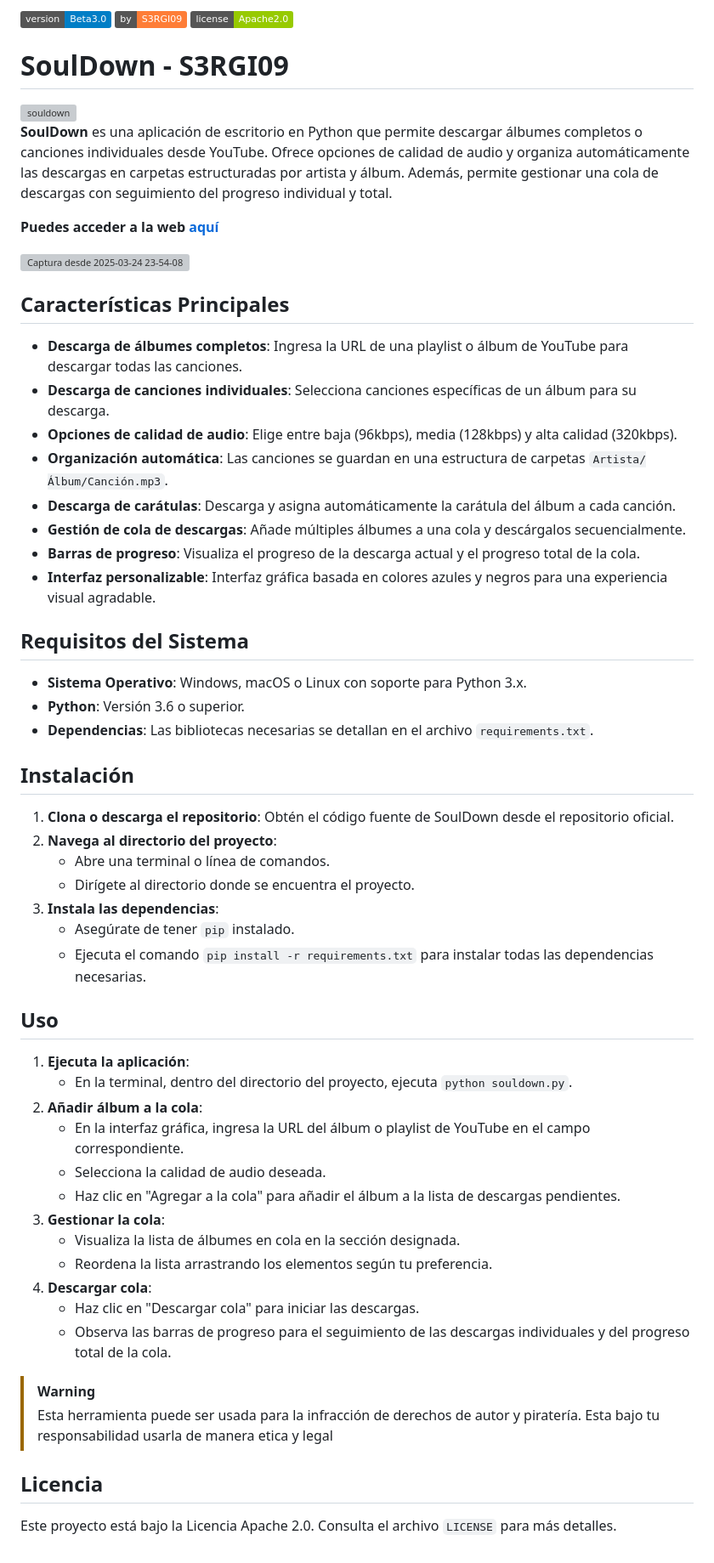
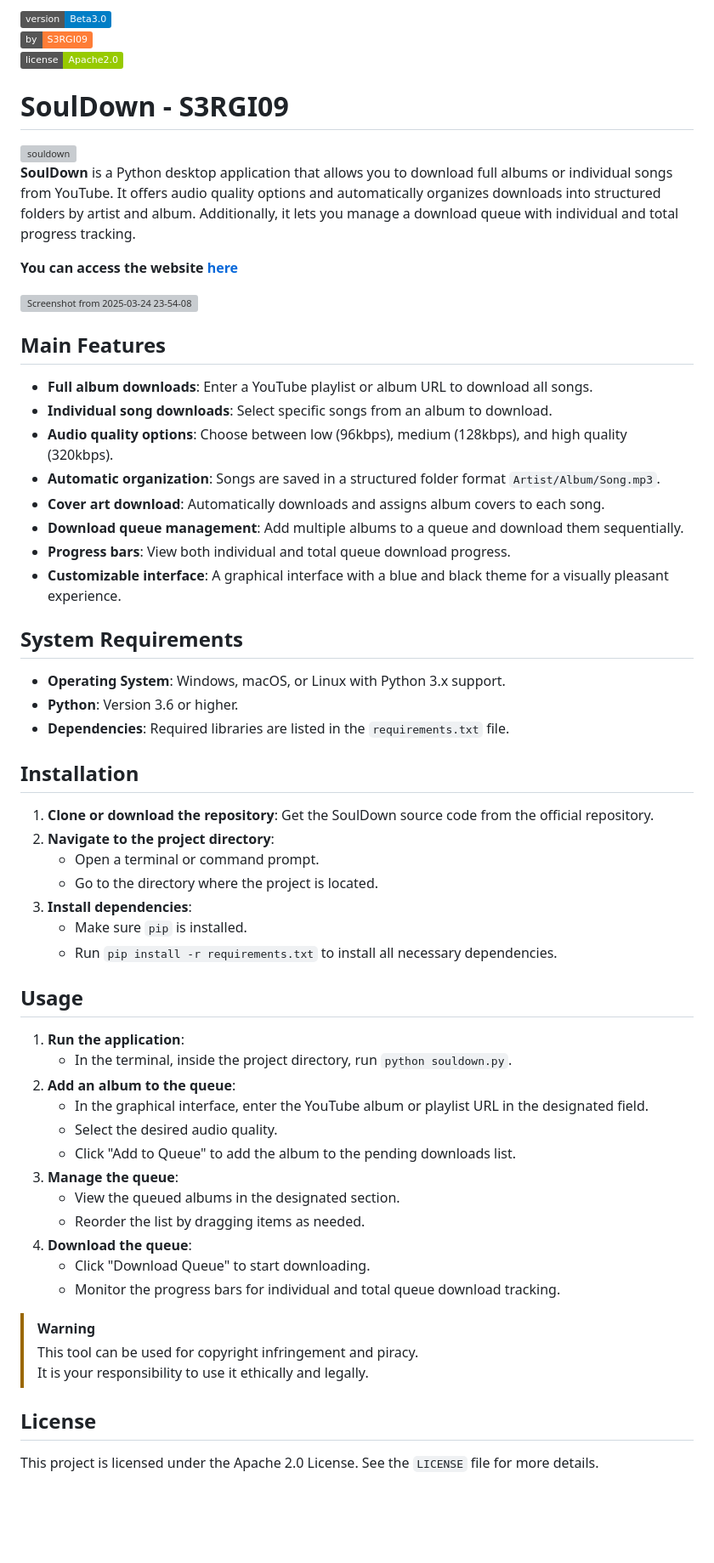
Before and after one commit to CyberForecast/SoulDown, a Markdown page: README.md, the part around the change. Shown at 85% size. Rendered like a GitHub page; badges without logos; blank space fills up the shorter version; grey boxes are pictures that could not be loaded.

```diff
--- a/README.md
+++ b/README.md
@@ -1,63 +1,62 @@
-![Versión](https://img.shields.io/badge/version-Beta3.0-blue)
+![Version](https://img.shields.io/badge/version-Beta3.0-blue)
 ![by](https://img.shields.io/badge/by-S3RGI09-orange)
-![Licencia](https://img.shields.io/badge/license-Apache2.0-green)
+![License](https://img.shields.io/badge/license-Apache2.0-green)
+
 # SoulDown - S3RGI09
 <img src="https://github.com/user-attachments/assets/6e1c5313-af7a-4a8e-9ef2-52825c9e577d" alt="souldown" width="200">
 
+**SoulDown** is a Python desktop application that allows you to download full albums or individual songs from YouTube. It offers audio quality options and automatically organizes downloads into structured folders by artist and album. Additionally, it lets you manage a download queue with individual and total progress tracking.
 
-**SoulDown** es una aplicación de escritorio en Python que permite descargar álbumes completos o canciones individuales desde YouTube. Ofrece opciones de calidad de audio y organiza automáticamente las descargas en carpetas estructuradas por artista y álbum. Además, permite gestionar una cola de descargas con seguimiento del progreso individual y total.
+**You can access the website [here](https://s3rgi09.github.io/SoulDown/)**
 
-**Puedes acceder a la web [aquí](https://s3rgi09.github.io/SoulDown/)**
+![Screenshot from 2025-03-24 23-54-08](https://github.com/user-attachments/assets/68242f10-57e7-4d13-ab91-7bbb243b647f)
 
-![Captura desde 2025-03-24 23-54-08](https://github.com/user-attachments/assets/68242f10-57e7-4d13-ab91-7bbb243b647f)
+## Main Features
 
+- **Full album downloads**: Enter a YouTube playlist or album URL to download all songs.
+- **Individual song downloads**: Select specific songs from an album to download.
+- **Audio quality options**: Choose between low (96kbps), medium (128kbps), and high quality (320kbps).
+- **Automatic organization**: Songs are saved in a structured folder format `Artist/Album/Song.mp3`.
+- **Cover art download**: Automatically downloads and assigns album covers to each song.
+- **Download queue management**: Add multiple albums to a queue and download them sequentially.
+- **Progress bars**: View both individual and total queue download progress.
+- **Customizable interface**: A graphical interface with a blue and black theme for a visually pleasant experience.
 
-## Características Principales
+## System Requirements
 
-- **Descarga de álbumes completos**: Ingresa la URL de una playlist o álbum de YouTube para descargar todas las canciones.
-- **Descarga de canciones individuales**: Selecciona canciones específicas de un álbum para su descarga.
-- **Opciones de calidad de audio**: Elige entre baja (96kbps), media (128kbps) y alta calidad (320kbps).
-- **Organización automática**: Las canciones se guardan en una estructura de carpetas `Artista/Álbum/Canción.mp3`.
-- **Descarga de carátulas**: Descarga y asigna automáticamente la carátula del álbum a cada canción.
-- **Gestión de cola de descargas**: Añade múltiples álbumes a una cola y descárgalos secuencialmente.
-- **Barras de progreso**: Visualiza el progreso de la descarga actual y el progreso total de la cola.
-- **Interfaz personalizable**: Interfaz gráfica basada en colores azules y negros para una experiencia visual agradable.
+- **Operating System**: Windows, macOS, or Linux with Python 3.x support.
+- **Python**: Version 3.6 or higher.
+- **Dependencies**: Required libraries are listed in the `requirements.txt` file.
 
-## Requisitos del Sistema
+## Installation
 
-- **Sistema Operativo**: Windows, macOS o Linux con soporte para Python 3.x.
-- **Python**: Versión 3.6 o superior.
-- **Dependencias**: Las bibliotecas necesarias se detallan en el archivo `requirements.txt`.
+1. **Clone or download the repository**: Get the SoulDown source code from the official repository.
+2. **Navigate to the project directory**:
+   - Open a terminal or command prompt.
+   - Go to the directory where the project is located.
+3. **Install dependencies**:
+   - Make sure `pip` is installed.
+   - Run `pip install -r requirements.txt` to install all necessary dependencies.
 
-## Instalación
+## Usage
 
-1. **Clona o descarga el repositorio**: Obtén el código fuente de SoulDown desde el repositorio oficial.
-2. **Navega al directorio del proyecto**:
-   - Abre una terminal o línea de comandos.
-   - Dirígete al directorio donde se encuentra el proyecto.
-3. **Instala las dependencias**:
-   - Asegúrate de tener `pip` instalado.
-   - Ejecuta el comando `pip install -r requirements.txt` para instalar todas las dependencias necesarias.
-
-## Uso
-
-1. **Ejecuta la aplicación**:
-   - En la terminal, dentro del directorio del proyecto, ejecuta `python souldown.py`.
-2. **Añadir álbum a la cola**:
-   - En la interfaz gráfica, ingresa la URL del álbum o playlist de YouTube en el campo correspondiente.
-   - Selecciona la calidad de audio deseada.
-   - Haz clic en "Agregar a la cola" para añadir el álbum a la lista de descargas pendientes.
-3. **Gestionar la cola**:
-   - Visualiza la lista de álbumes en cola en la sección designada.
-   - Reordena la lista arrastrando los elementos según tu preferencia.
-4. **Descargar cola**:
-   - Haz clic en "Descargar cola" para iniciar las descargas.
-   - Observa las barras de progreso para el seguimiento de las descargas individuales y del progreso total de la cola.
+1. **Run the application**:
+   - In the terminal, inside the project directory, run `python souldown.py`.
+2. **Add an album to the queue**:
+   - In the graphical interface, enter the YouTube album or playlist URL in the designated field.
+   - Select the desired audio quality.
+   - Click "Add to Queue" to add the album to the pending downloads list.
+3. **Manage the queue**:
+   - View the queued albums in the designated section.
+   - Reorder the list by dragging items as needed.
+4. **Download the queue**:
+   - Click "Download Queue" to start downloading.
+   - Monitor the progress bars for individual and total queue download tracking.
 
 >[!warning]
->Esta herramienta puede ser usada para la infracción de derechos de autor y piratería.
->Esta bajo tu responsabilidad usarla de manera etica y legal
+>This tool can be used for copyright infringement and piracy.
+>It is your responsibility to use it ethically and legally.
 
-## Licencia
+## License
 
-Este proyecto está bajo la Licencia Apache 2.0. Consulta el archivo `LICENSE` para más detalles.
+This project is licensed under the Apache 2.0 License. See the `LICENSE` file for more details.
```
